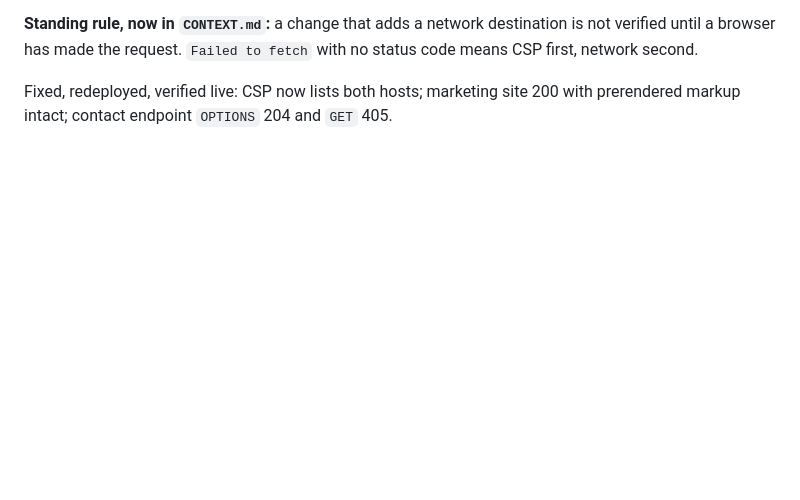
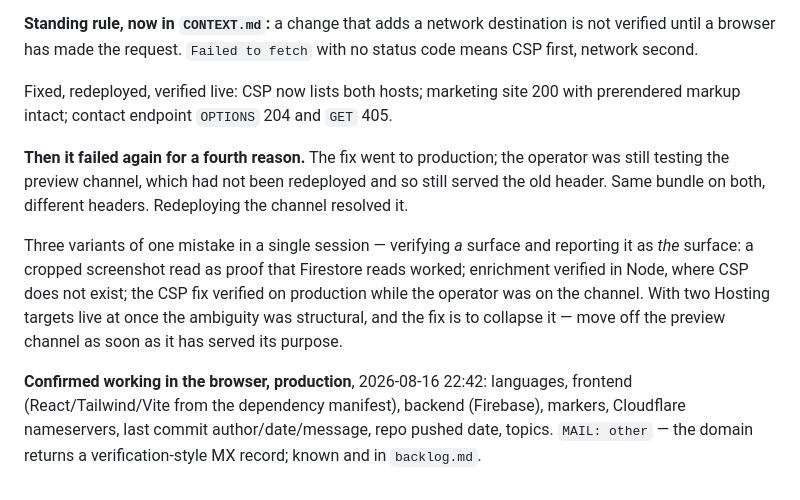
Before and after one commit to creativoatwork/creativoatwork, a Markdown page: .ai/sessions/2026-08-16.md, the part around the change. Drawn GitHub-style; blank space fills up the shorter version.

Commit message:
Session log: enrichment verified working in production
The CSP fix reached production but not the preview channel the operator
was testing on, so the same failure persisted for a fourth reason.
Channel redeployed; confirmed working in the browser.

Records the pattern behind three separate failures today: verifying a
surface and reporting it as the surface.

Co-Authored-By: Claude Opus 5 (1M context) <noreply@anthropic.com>

```diff
--- a/.ai/sessions/2026-08-16.md
+++ b/.ai/sessions/2026-08-16.md
@@ -156,3 +156,18 @@ network second.
 
 Fixed, redeployed, verified live: CSP now lists both hosts; marketing site 200 with prerendered
 markup intact; contact endpoint `OPTIONS` 204 and `GET` 405.
+
+**Then it failed again for a fourth reason.** The fix went to production; the operator was still
+testing the preview channel, which had not been redeployed and so still served the old header.
+Same bundle on both, different headers. Redeploying the channel resolved it.
+
+Three variants of one mistake in a single session — verifying *a* surface and reporting it as
+*the* surface: a cropped screenshot read as proof that Firestore reads worked; enrichment
+verified in Node, where CSP does not exist; the CSP fix verified on production while the operator
+was on the channel. With two Hosting targets live at once the ambiguity was structural, and the
+fix is to collapse it — move off the preview channel as soon as it has served its purpose.
+
+**Confirmed working in the browser, production**, 2026-08-16 22:42: languages, frontend
+(React/Tailwind/Vite from the dependency manifest), backend (Firebase), markers, Cloudflare
+nameservers, last commit author/date/message, repo pushed date, topics. `MAIL: other` — the
+domain returns a verification-style MX record; known and in `backlog.md`.
```
